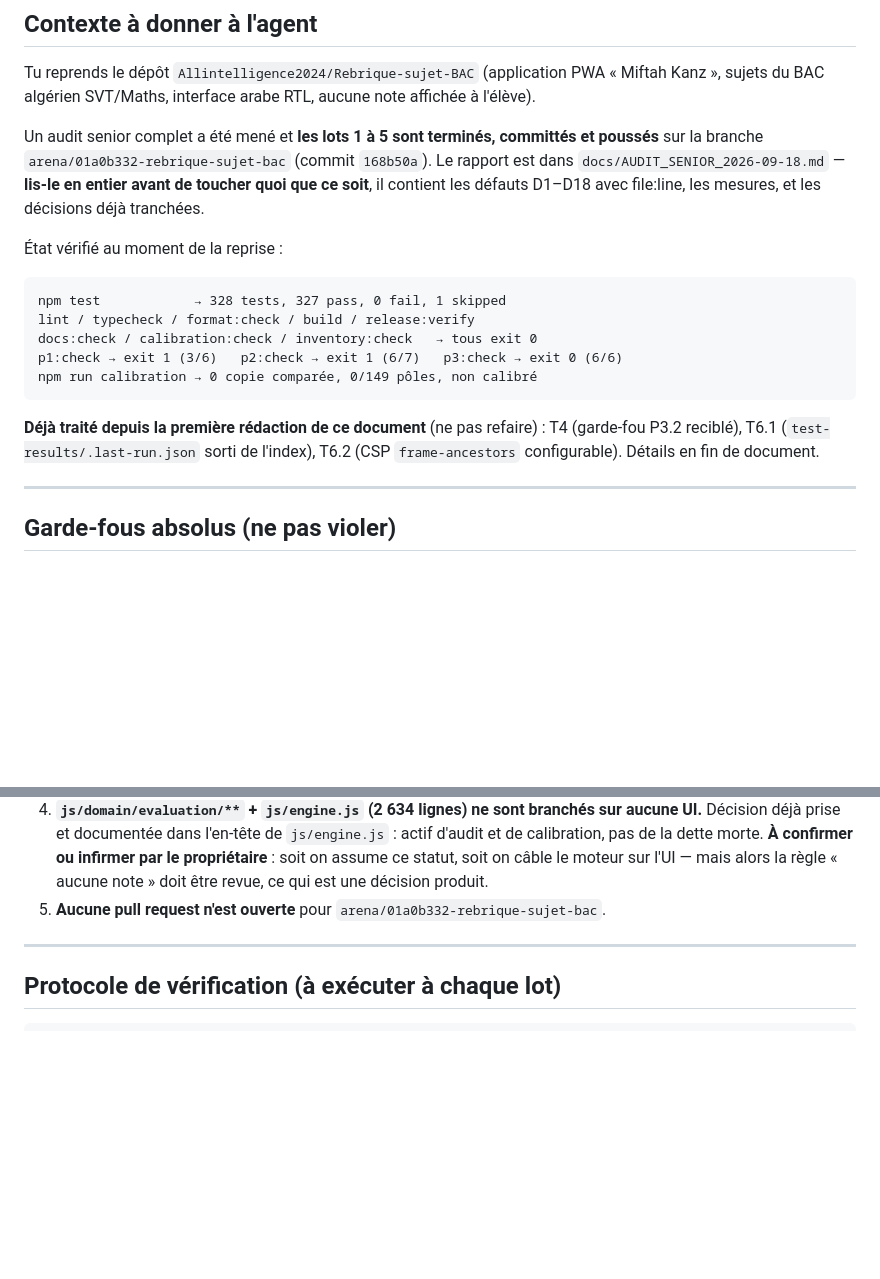
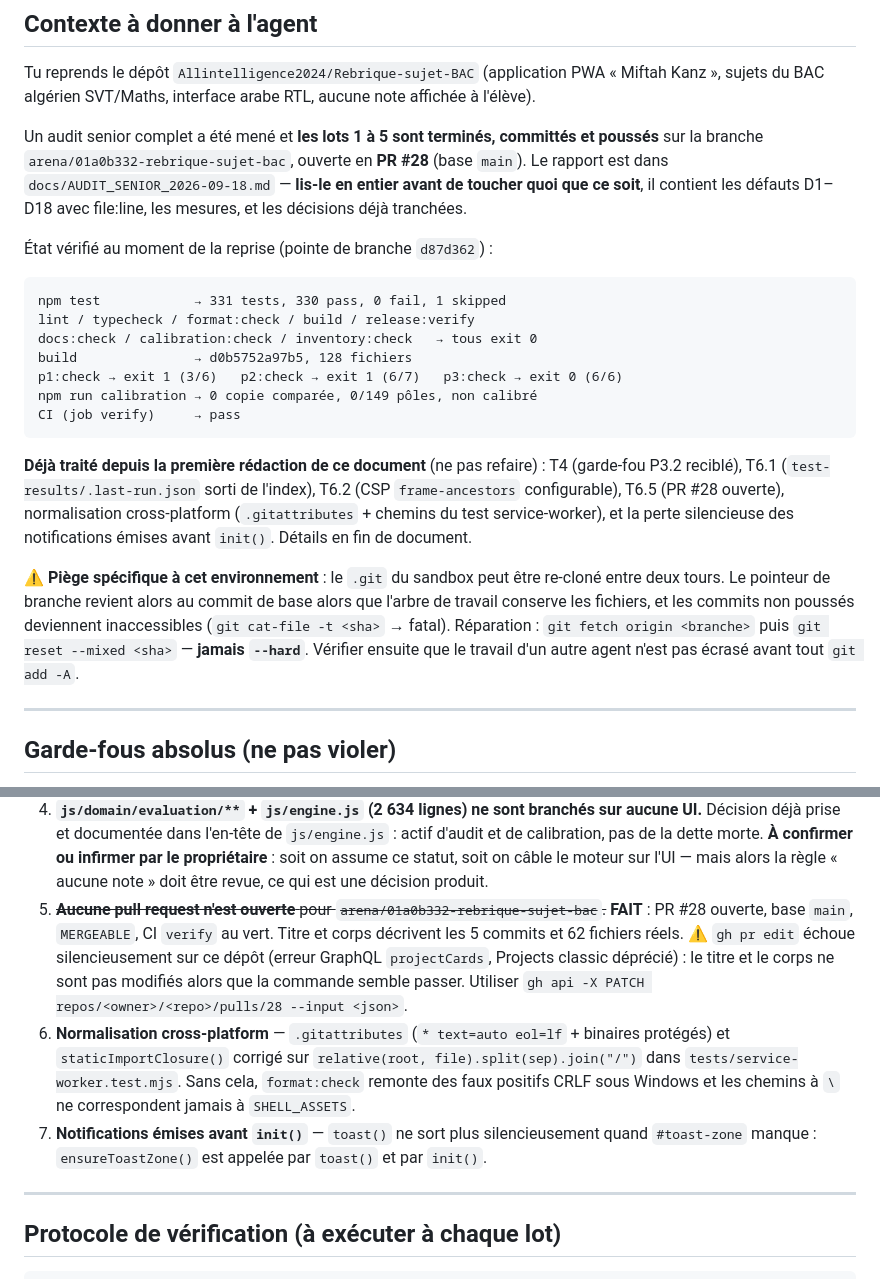
Before and after one commit to Allintelligence2024/Rebrique-sujet-BAC, a Markdown page: PROMPT_REPRISE.md, 2 parts joined by grey strips. GitHub-like rendering; blank space fills up the shorter version.

Commit message:
docs: PROMPT_REPRISE.md — affirmations devenues fausses corrigées
Le document décrivait un état périmé sur quatre points, mesurés :

- « Aucune pull request n'est ouverte » (T6.5) : la PR #28 est ouverte,
  base main, MERGEABLE, CI verify au vert. Marqué FAIT.
- Bloc d'état : 328 tests / commit 168b50a alors que la pointe est
  d87d362 avec 331 tests, 330 pass, 0 fail, 1 skipped, build
  d0b5752a97b5 (128 fichiers).
- Liste « déjà traité » : ajout de T6.5, de la normalisation
  cross-platform (.gitattributes + staticImportClosure) et du correctif
  des notifications émises avant init().
- T6 complété des points 6 et 7 correspondant à ces deux derniers
  correctifs, pour qu'un agent ne les refasse pas.

Deux pièges documentés, tous deux rencontrés pour de vrai :

- Le .git du sandbox peut être re-cloné entre deux tours : le pointeur
  de branche revient au commit de base alors que l'arbre de travail
  conserve les fichiers, et les commits non poussés deviennent
  inaccessibles. Réparation par git fetch + git reset --mixed, jamais
  --hard, en vérifiant d'abord qu'on n'écrase pas le travail d'un autre
  agent.
- gh pr edit échoue silencieusement sur ce dépôt (erreur GraphQL
  projectCards, Projects classic déprécié) : titre et corps inchangés
  alors que la commande semble passer. Passer par gh api -X PATCH.

Vérifié : npm test 331/330/0/1, 8 garde-fous exit 0. PROMPT_REPRISE.md
est hors périmètre de format:check (le glob racine ne couvre que
*.{js,mjs,json}) — confirmé : prettier --check le signalait déjà avant
ces éditions, et npm run format:check reste à exit 0.

Co-authored-by: arena-agent <297053741+arena-agent@users.noreply.github.com>

````diff
--- a/PROMPT_REPRISE.md
+++ b/PROMPT_REPRISE.md
@@ -6,23 +6,35 @@ Tu reprends le dépôt `Allintelligence2024/Rebrique-sujet-BAC` (application PWA
 sujets du BAC algérien SVT/Maths, interface arabe RTL, aucune note affichée à l'élève).
 
 Un audit senior complet a été mené et **les lots 1 à 5 sont terminés, committés et poussés** sur
-la branche `arena/01a0b332-rebrique-sujet-bac` (commit `168b50a`). Le rapport est dans
-`docs/AUDIT_SENIOR_2026-09-18.md` — **lis-le en entier avant de toucher quoi que ce soit**, il
-contient les défauts D1–D18 avec file:line, les mesures, et les décisions déjà tranchées.
+la branche `arena/01a0b332-rebrique-sujet-bac`, ouverte en **PR #28** (base `main`). Le rapport
+est dans `docs/AUDIT_SENIOR_2026-09-18.md` — **lis-le en entier avant de toucher quoi que ce
+soit**, il contient les défauts D1–D18 avec file:line, les mesures, et les décisions déjà
+tranchées.
 
-État vérifié au moment de la reprise :
+État vérifié au moment de la reprise (pointe de branche `d87d362`) :
 
 ```
-npm test            → 328 tests, 327 pass, 0 fail, 1 skipped
+npm test            → 331 tests, 330 pass, 0 fail, 1 skipped
 lint / typecheck / format:check / build / release:verify
 docs:check / calibration:check / inventory:check   → tous exit 0
+build               → d0b5752a97b5, 128 fichiers
 p1:check → exit 1 (3/6)   p2:check → exit 1 (6/7)   p3:check → exit 0 (6/6)
 npm run calibration → 0 copie comparée, 0/149 pôles, non calibré
+CI (job verify)     → pass
 ```
 
 **Déjà traité depuis la première rédaction de ce document** (ne pas refaire) :
 T4 (garde-fou P3.2 reciblé), T6.1 (`test-results/.last-run.json` sorti de l'index),
-T6.2 (CSP `frame-ancestors` configurable). Détails en fin de document.
+T6.2 (CSP `frame-ancestors` configurable), T6.5 (PR #28 ouverte), normalisation
+cross-platform (`.gitattributes` + chemins du test service-worker), et la perte silencieuse
+des notifications émises avant `init()`. Détails en fin de document.
+
+⚠️ **Piège spécifique à cet environnement** : le `.git` du sandbox peut être re-cloné entre
+deux tours. Le pointeur de branche revient alors au commit de base alors que l'arbre de
+travail conserve les fichiers, et les commits non poussés deviennent inaccessibles
+(`git cat-file -t <sha>` → fatal). Réparation : `git fetch origin <branche>` puis
+`git reset --mixed <sha>` — **jamais `--hard`**. Vérifier ensuite que le travail d'un autre
+agent n'est pas écrasé avant tout `git add -A`.
 
 ---
 
@@ -180,7 +192,18 @@ renommage de l'ancre. Restauration contrôlée par `git diff` vide.
    calibration, pas de la dette morte. **À confirmer ou infirmer par le propriétaire** : soit on
    assume ce statut, soit on câble le moteur sur l'UI — mais alors la règle « aucune note »
    doit être revue, ce qui est une décision produit.
-5. **Aucune pull request n'est ouverte** pour `arena/01a0b332-rebrique-sujet-bac`.
+5. ~~**Aucune pull request n'est ouverte** pour `arena/01a0b332-rebrique-sujet-bac`.~~
+   **FAIT** : PR #28 ouverte, base `main`, `MERGEABLE`, CI `verify` au vert. Titre et corps
+   décrivent les 5 commits et 62 fichiers réels.
+   ⚠️ `gh pr edit` échoue silencieusement sur ce dépôt (erreur GraphQL `projectCards`,
+   Projects classic déprécié) : le titre et le corps ne sont pas modifiés alors que la commande
+   semble passer. Utiliser `gh api -X PATCH repos/<owner>/<repo>/pulls/28 --input <json>`.
+6. **Normalisation cross-platform** — `.gitattributes` (`* text=auto eol=lf` + binaires
+   protégés) et `staticImportClosure()` corrigé sur `relative(root, file).split(sep).join("/")`
+   dans `tests/service-worker.test.mjs`. Sans cela, `format:check` remonte des faux positifs
+   CRLF sous Windows et les chemins à `\` ne correspondent jamais à `SHELL_ASSETS`.
+7. **Notifications émises avant `init()`** — `toast()` ne sort plus silencieusement quand
+   `#toast-zone` manque : `ensureToastZone()` est appelée par `toast()` et par `init()`.
 
 ---
 
````
